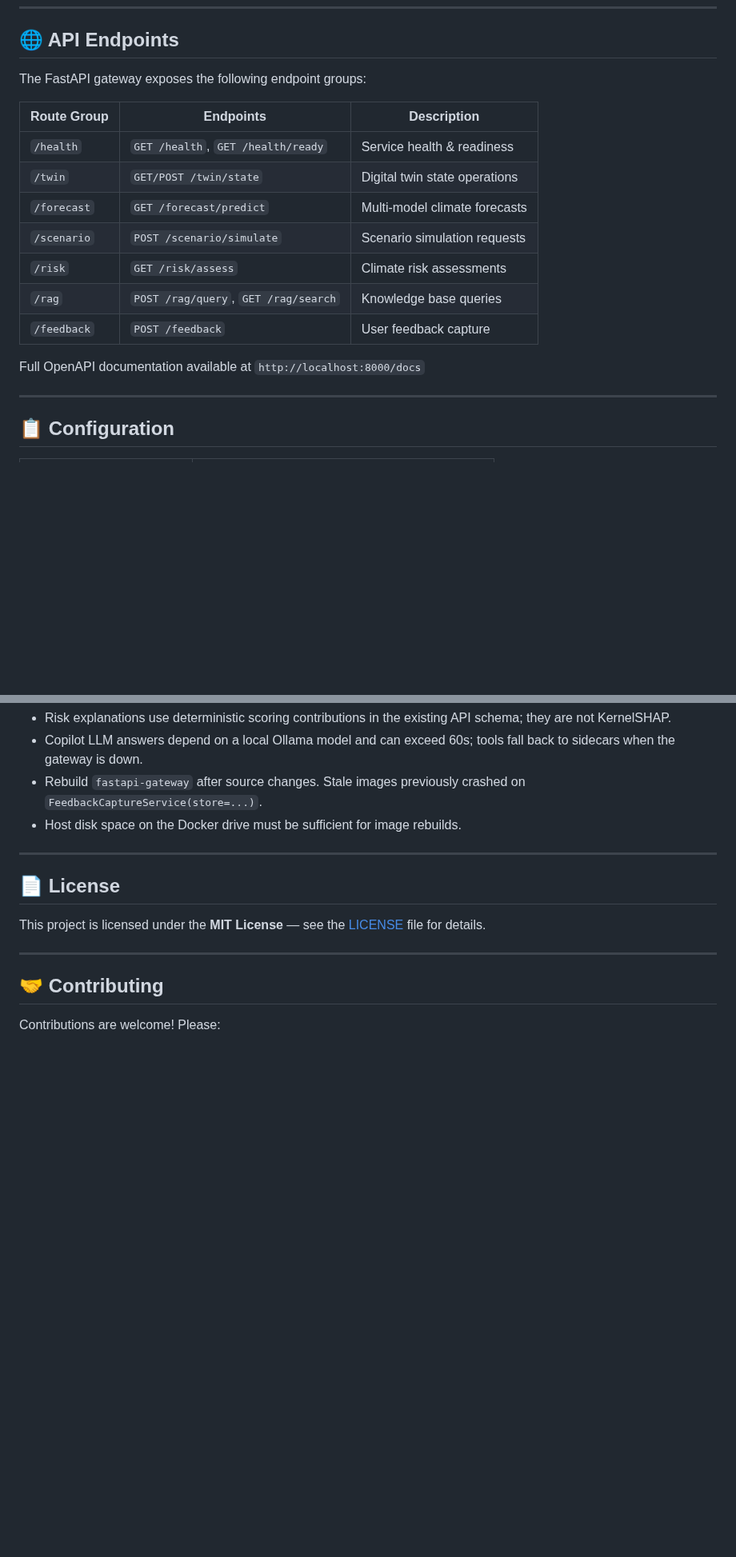
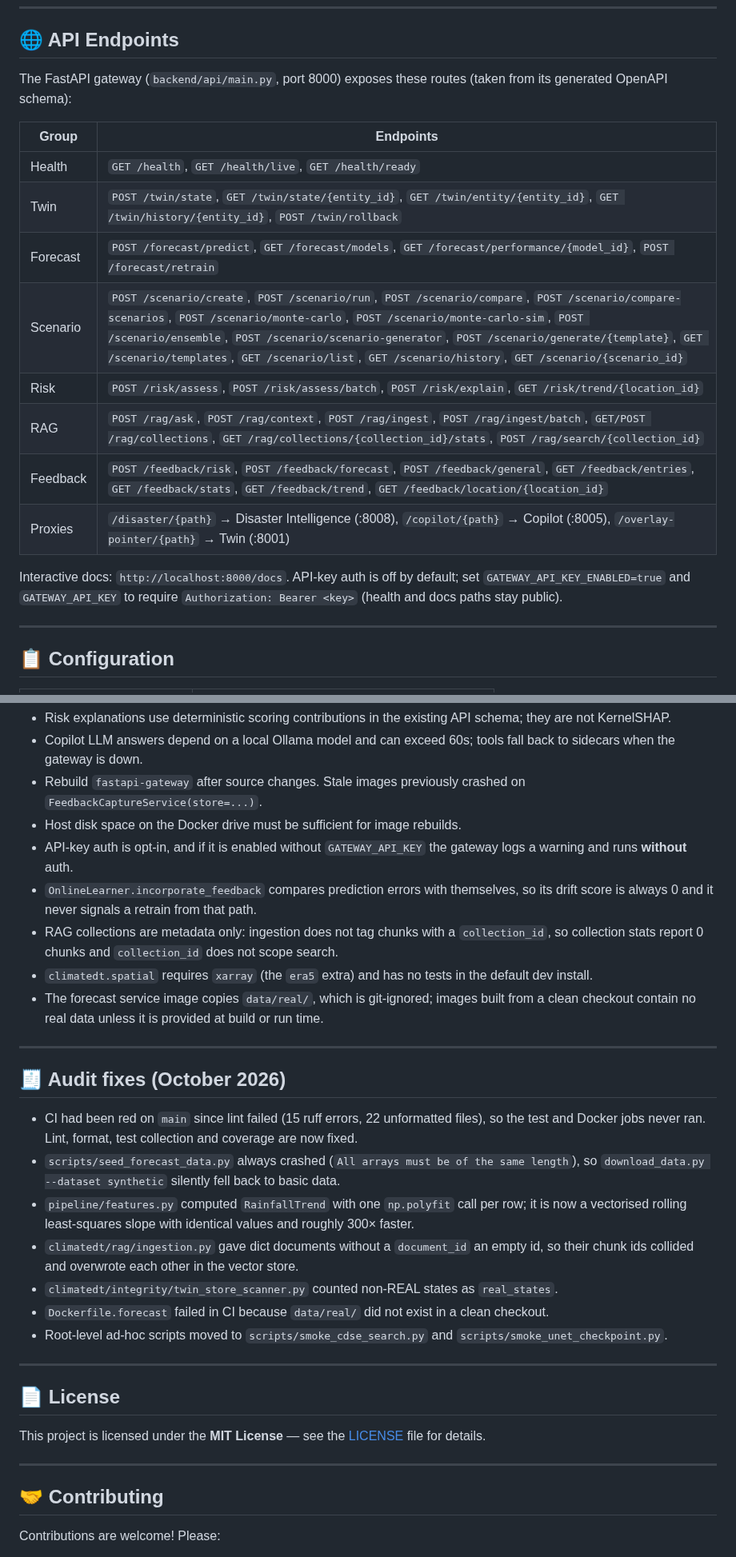
Before and after one commit to ShibilAhamed701212/climate_digital_twin, a Markdown page: README.md, 2 parts joined by grey strips. Shown at 80% size. GitHub-like rendering; blank space fills up the shorter version.

```diff
--- a/README.md
+++ b/README.md
@@ -359,19 +388,20 @@ python scripts/index_knowledge_base.py
 
 ## 🌐 API Endpoints
 
-The FastAPI gateway exposes the following endpoint groups:
+The FastAPI gateway (`backend/api/main.py`, port 8000) exposes these routes (taken from its generated OpenAPI schema):
 
-| Route Group | Endpoints | Description |
-|---|---|---|
-| `/health` | `GET /health`, `GET /health/ready` | Service health & readiness |
-| `/twin` | `GET/POST /twin/state` | Digital twin state operations |
-| `/forecast` | `GET /forecast/predict` | Multi-model climate forecasts |
-| `/scenario` | `POST /scenario/simulate` | Scenario simulation requests |
-| `/risk` | `GET /risk/assess` | Climate risk assessments |
-| `/rag` | `POST /rag/query`, `GET /rag/search` | Knowledge base queries |
-| `/feedback` | `POST /feedback` | User feedback capture |
+| Group | Endpoints |
+|---|---|
+| Health | `GET /health`, `GET /health/live`, `GET /health/ready` |
+| Twin | `POST /twin/state`, `GET /twin/state/{entity_id}`, `GET /twin/entity/{entity_id}`, `GET /twin/history/{entity_id}`, `POST /twin/rollback` |
+| Forecast | `POST /forecast/predict`, `GET /forecast/models`, `GET /forecast/performance/{model_id}`, `POST /forecast/retrain` |
+| Scenario | `POST /scenario/create`, `POST /scenario/run`, `POST /scenario/compare`, `POST /scenario/compare-scenarios`, `POST /scenario/monte-carlo`, `POST /scenario/monte-carlo-sim`, `POST /scenario/ensemble`, `POST /scenario/scenario-generator`, `POST /scenario/generate/{template}`, `GET /scenario/templates`, `GET /scenario/list`, `GET /scenario/history`, `GET /scenario/{scenario_id}` |
+| Risk | `POST /risk/assess`, `POST /risk/assess/batch`, `POST /risk/explain`, `GET /risk/trend/{location_id}` |
+| RAG | `POST /rag/ask`, `POST /rag/context`, `POST /rag/ingest`, `POST /rag/ingest/batch`, `GET/POST /rag/collections`, `GET /rag/collections/{collection_id}/stats`, `POST /rag/search/{collection_id}` |
+| Feedback | `POST /feedback/risk`, `POST /feedback/forecast`, `POST /feedback/general`, `GET /feedback/entries`, `GET /feedback/stats`, `GET /feedback/trend`, `GET /feedback/location/{location_id}` |
+| Proxies | `/disaster/{path}` → Disaster Intelligence (:8008), `/copilot/{path}` → Copilot (:8005), `/overlay-pointer/{path}` → Twin (:8001) |
 
-Full OpenAPI documentation available at `http://localhost:8000/docs`
+Interactive docs: `http://localhost:8000/docs`. API-key auth is off by default; set `GATEWAY_API_KEY_ENABLED=true` and `GATEWAY_API_KEY` to require `Authorization: Bearer <key>` (health and docs paths stay public).
 
 ---
 
@@ -400,6 +430,23 @@ Full OpenAPI documentation available at `http://localhost:8000/docs`
 - Copilot LLM answers depend on a local Ollama model and can exceed 60s; tools fall back to sidecars when the gateway is down.
 - Rebuild `fastapi-gateway` after source changes. Stale images previously crashed on `FeedbackCaptureService(store=...)`.
 - Host disk space on the Docker drive must be sufficient for image rebuilds.
+- API-key auth is opt-in, and if it is enabled without `GATEWAY_API_KEY` the gateway logs a warning and runs **without** auth.
+- `OnlineLearner.incorporate_feedback` compares prediction errors with themselves, so its drift score is always 0 and it never signals a retrain from that path.
+- RAG collections are metadata only: ingestion does not tag chunks with a `collection_id`, so collection stats report 0 chunks and `collection_id` does not scope search.
+- `climatedt.spatial` requires `xarray` (the `era5` extra) and has no tests in the default dev install.
+- The forecast service image copies `data/real/`, which is git-ignored; images built from a clean checkout contain no real data unless it is provided at build or run time.
+
+---
+
+## 🧾 Audit fixes (October 2026)
+
+- CI had been red on `main` since lint failed (15 ruff errors, 22 unformatted files), so the test and Docker jobs never ran. Lint, format, test collection and coverage are now fixed.
+- `scripts/seed_forecast_data.py` always crashed (`All arrays must be of the same length`), so `download_data.py --dataset synthetic` silently fell back to basic data.
+- `pipeline/features.py` computed `RainfallTrend` with one `np.polyfit` call per row; it is now a vectorised rolling least-squares slope with identical values and roughly 300× faster.
+- `climatedt/rag/ingestion.py` gave dict documents without a `document_id` an empty id, so their chunk ids collided and overwrote each other in the vector store.
+- `climatedt/integrity/twin_store_scanner.py` counted non-REAL states as `real_states`.
+- `Dockerfile.forecast` failed in CI because `data/real/` did not exist in a clean checkout.
+- Root-level ad-hoc scripts moved to `scripts/smoke_cdse_search.py` and `scripts/smoke_unet_checkpoint.py`.
 
 ---
 
```
Also changed, not shown: other parts of README.md (+43 -14 lines), docs/screenshots/dashboard_climate_overview.png (added), 1 other file.
